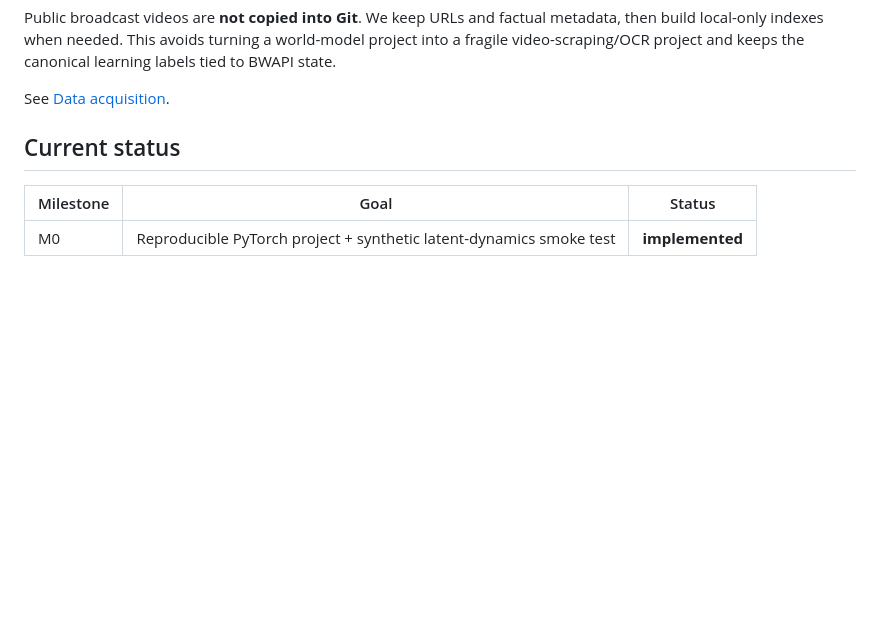
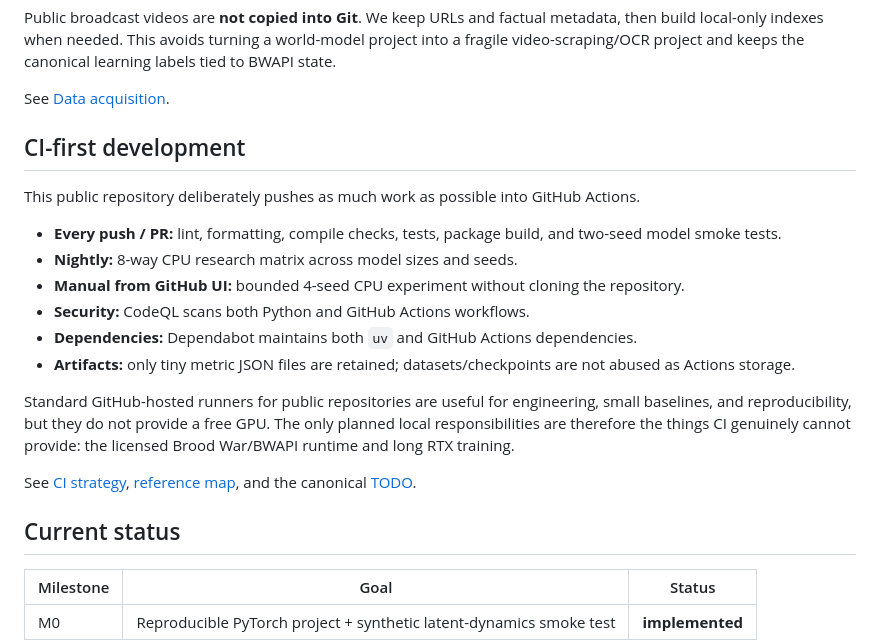
Before and after one commit to Mrbaeksang/starcraft-ai, a Markdown page: README.md, the part around the change. Drawn GitHub-style; blank space fills up the shorter version.

Commit message:
docs: explain CI-first research workflow

```diff
--- a/README.md
+++ b/README.md
@@ -76,6 +76,21 @@ A recent Major Proleague event (2026-09-17) used **Backrooms, Octagon SE, KnockO
 Public broadcast videos are **not copied into Git**. We keep URLs and factual metadata, then build local-only indexes when needed. This avoids turning a world-model project into a fragile video-scraping/OCR project and keeps the canonical learning labels tied to BWAPI state.
 
 See [Data acquisition](docs/DATA_ACQUISITION.md).
+
+## CI-first development
+
+This public repository deliberately pushes as much work as possible into GitHub Actions.
+
+- **Every push / PR:** lint, formatting, compile checks, tests, package build, and two-seed model smoke tests.
+- **Nightly:** 8-way CPU research matrix across model sizes and seeds.
+- **Manual from GitHub UI:** bounded 4-seed CPU experiment without cloning the repository.
+- **Security:** CodeQL scans both Python and GitHub Actions workflows.
+- **Dependencies:** Dependabot maintains both `uv` and GitHub Actions dependencies.
+- **Artifacts:** only tiny metric JSON files are retained; datasets/checkpoints are not abused as Actions storage.
+
+Standard GitHub-hosted runners for public repositories are useful for engineering, small baselines, and reproducibility, but they do not provide a free GPU. The only planned local responsibilities are therefore the things CI genuinely cannot provide: the licensed Brood War/BWAPI runtime and long RTX training.
+
+See [CI strategy](docs/CI_STRATEGY.md), [reference map](docs/REFERENCES.md), and the canonical [TODO](TODO.md).
 
 ## Current status
 
```
